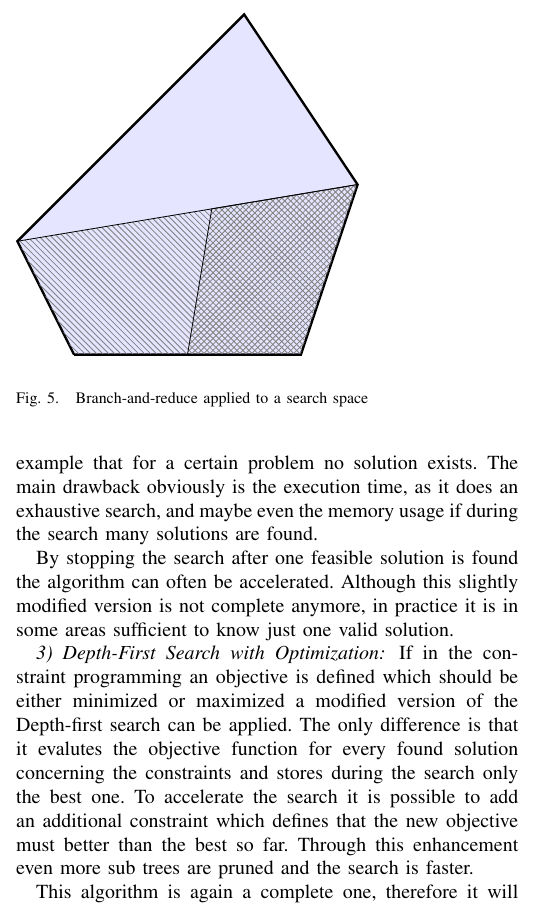
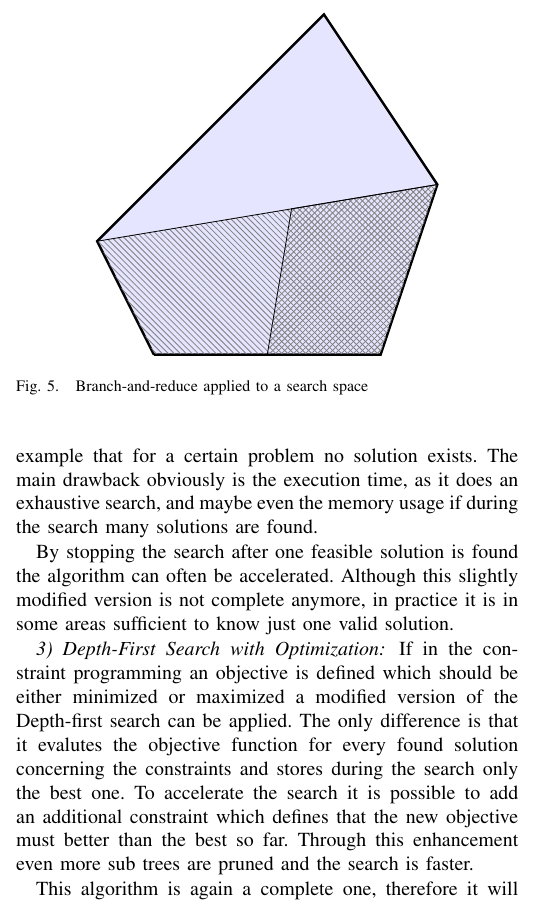
Before and after one commit to benediktibk/gecode, a LaTeX paper (paper.tex): part of one column of page 3 of 4, cut so that both start at the same text. Compiled offline with pdfLaTeX.

Commit message:
centered figures

```diff
--- a/paper.tex
+++ b/paper.tex
@@ -328,6 +328,7 @@
 	A branch-and-bound search is an algorithm for optimization of an objective function under certain constraints and only discrete possible candidates for a solution. To fulfill the constraints the first step, branch-and-reduce is applied, and the second one, bounding, is used to prune whole areas with non-optimal solutions.
 
 	\begin{figure}
+		\center
 		\begin{tikzpicture}
 			\coordinate (a) at (0, 0);
 			\coordinate (b) at (4, 0);
```
Also changed, not shown: paper.tex (1 more changed lines).
